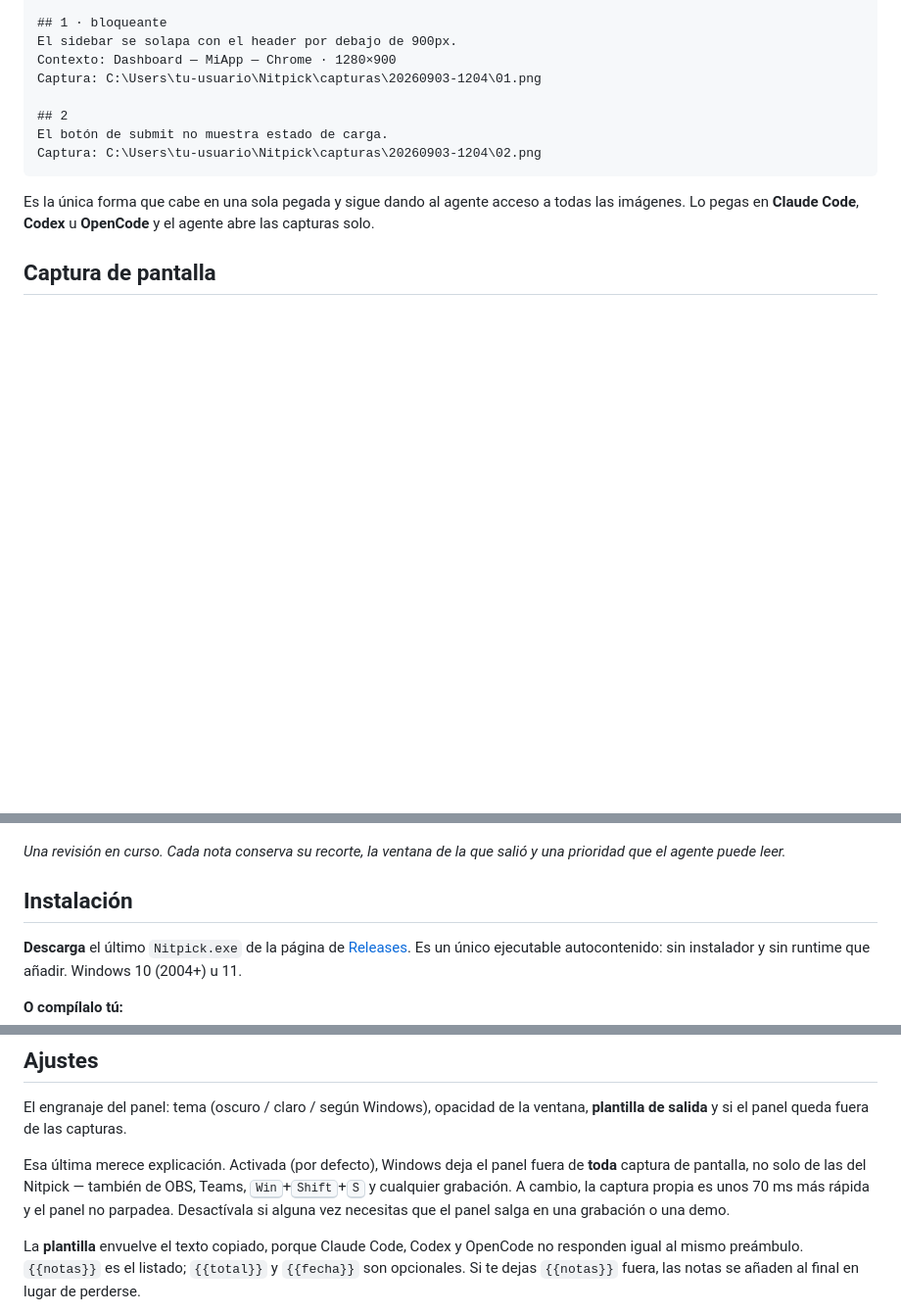
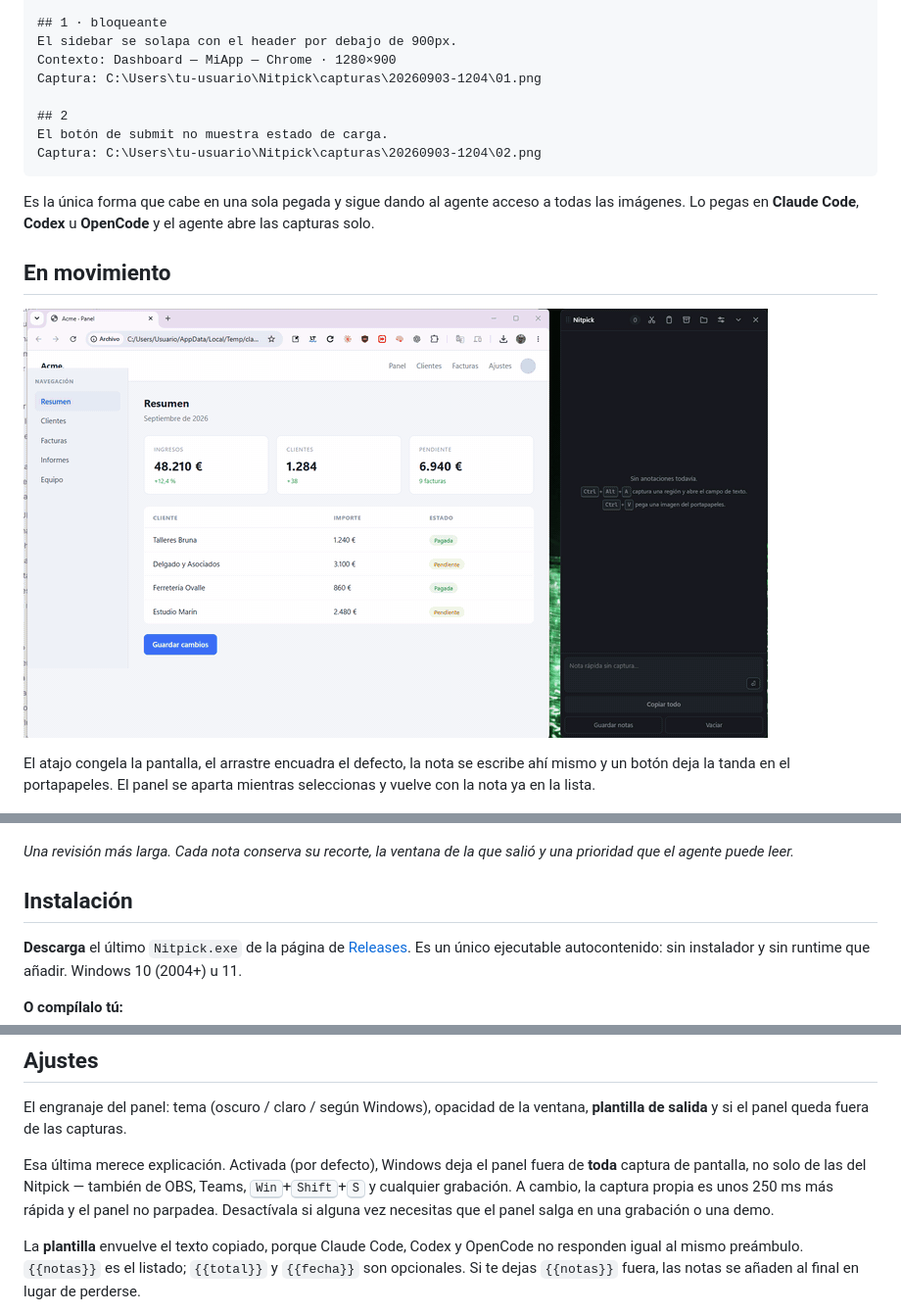
Before and after one commit to juanfranbrv/nitpick, a Markdown page: README.es.md, 3 parts joined by grey strips. Shown at 98% size. Rendered like a GitHub page; pictures changed too: docs/demo.gif (added); blank space fills up the shorter version.

```diff
--- a/README.es.md
+++ b/README.es.md
@@ -40,11 +40,17 @@ Es la única forma que cabe en una sola pegada y sigue dando al agente acceso a
 imágenes. Lo pegas en **Claude Code**, **Codex** u **OpenCode** y el agente abre las
 capturas solo.
 
-## Captura de pantalla
+## En movimiento
+
+![Atajo, recorte, nota y copiado: el ciclo entero en diez segundos](docs/demo.gif)
+
+El atajo congela la pantalla, el arrastre encuadra el defecto, la nota se escribe ahí
+mismo y un botón deja la tanda en el portapapeles. El panel se aparta mientras
+seleccionas y vuelve con la nota ya en la lista.
 
 ![El panel a media revisión, con cinco notas recogidas](docs/screenshot.png)
 
-*Una revisión en curso. Cada nota conserva su recorte, la ventana de la que salió y una
+*Una revisión más larga. Cada nota conserva su recorte, la ventana de la que salió y una
 prioridad que el agente puede leer.*
 
 ## Instalación
@@ -133,7 +139,7 @@ El engranaje del panel: tema (oscuro / claro / según Windows), opacidad de la v
 Esa última merece explicación. Activada (por defecto), Windows deja el panel fuera de
 **toda** captura de pantalla, no solo de las del Nitpick — también de OBS, Teams,
 <kbd>Win</kbd>+<kbd>Shift</kbd>+<kbd>S</kbd> y cualquier grabación. A cambio, la captura
-propia es unos 70 ms más rápida y el panel no parpadea. Desactívala si alguna vez
+propia es unos 250 ms más rápida y el panel no parpadea. Desactívala si alguna vez
 necesitas que el panel salga en una grabación o una demo.
 
 La **plantilla** envuelve el texto copiado, porque Claude Code, Codex y OpenCode no
```
Also changed, not shown: other parts of README.es.md (+1 -1 lines), README.md (+11 -5 lines), 1 other file.
